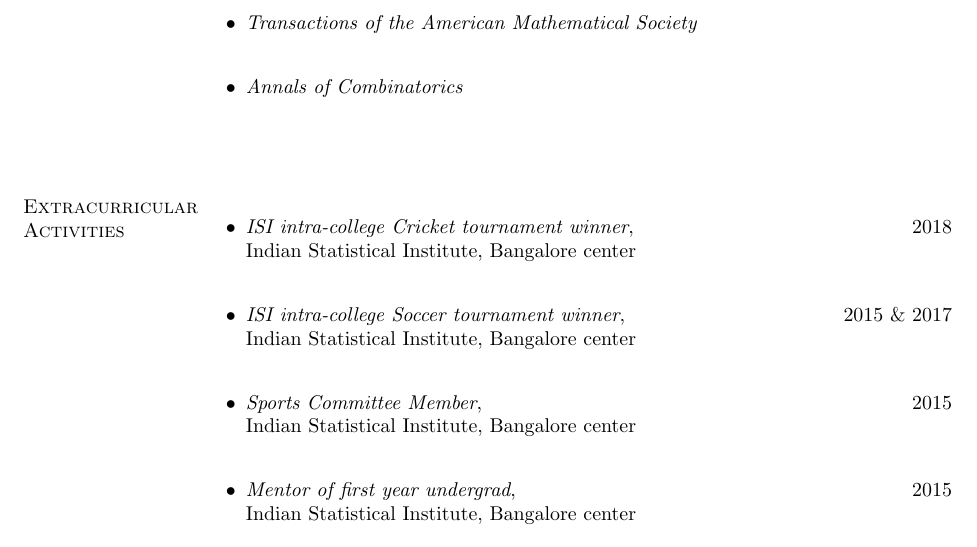
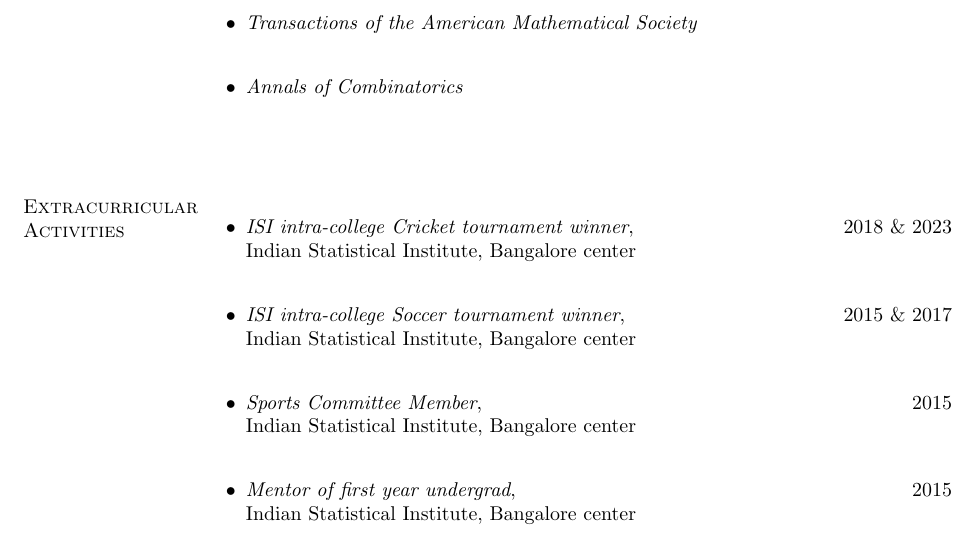
Before and after one commit to bp3aq/bp3aq, a LaTeX CV (Badri_CV.tex): part of page 4 of 4, cut so that both start at the same text. Compiled offline with pdfLaTeX.

Commit message:
cv update

```diff
--- a/Badri_CV.tex
+++ b/Badri_CV.tex
@@ -501,7 +501,7 @@
 
 \section{Extracurricular Activities}
 \begin{itemize}
-    \item \emph{ISI intra-college Cricket tournament winner},\hfill 2018\\
+    \item \emph{ISI intra-college Cricket tournament winner},\hfill 2018 \& 2023\\
     Indian Statistical Institute, Bangalore center \\
     \item \emph{ISI intra-college Soccer tournament winner},\hfill 2015 \& 2017\\
     Indian Statistical Institute, Bangalore center \\
```
Also changed, not shown: Badri_CV.pdf, 2 other files.
